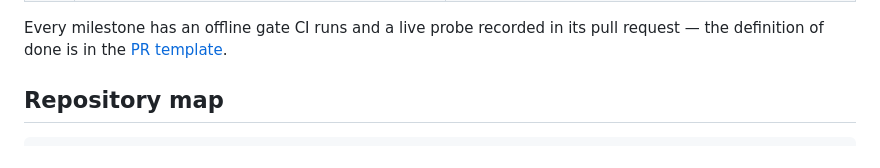
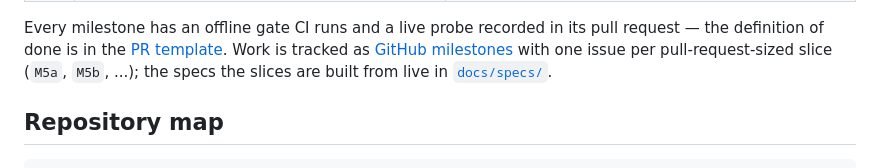
Before and after one commit to KucherenkoSerhiy/oncall-triage, a Markdown page: README.md, the part around one of its changes. Drawn GitHub-style.

Commit message:
docs(readme): roadmap links to milestones and per-slice issues

```diff
--- a/README.md
+++ b/README.md
@@ -84,7 +84,10 @@ transcript: [`docs/agent.md`](docs/agent.md), [`ARCHITECTURE.md`](ARCHITECTURE.m
 
 Every milestone has an offline gate CI runs and a live probe recorded in
 its pull request — the definition of done is in the
-[PR template](.github/PULL_REQUEST_TEMPLATE.md).
+[PR template](.github/PULL_REQUEST_TEMPLATE.md). Work is tracked as
+[GitHub milestones](https://github.com/KucherenkoSerhiy/oncall-triage/milestones)
+with one issue per pull-request-sized slice (`M5a`, `M5b`, ...); the
+specs the slices are built from live in [`docs/specs/`](docs/specs/).
 
 ## Repository map
 
```
Also changed, not shown: other parts of README.md (+6 -6 lines).
